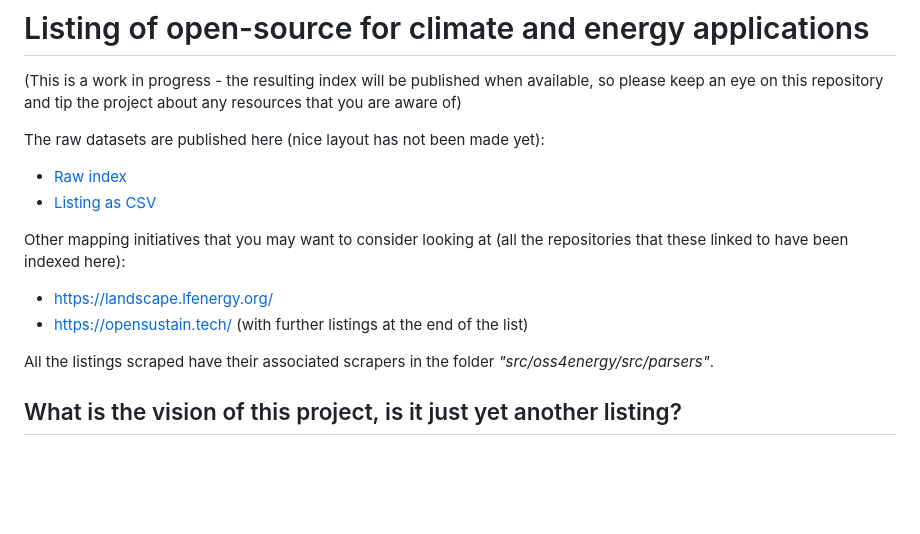
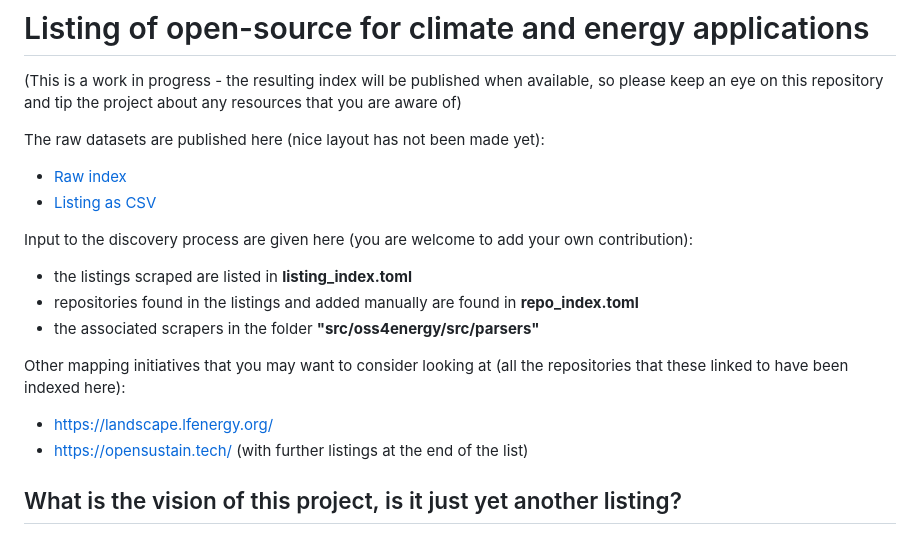
Before and after one commit to Pierre-VF/oss4energy, a Markdown page: README.md, the part around the change. Rendered like a GitHub page; blank space fills up the shorter version.

Commit message:
Doc improvement

```diff
--- a/README.md
+++ b/README.md
@@ -7,13 +7,16 @@ The raw datasets are published here (nice layout has not been made yet):
 - [Raw index](https://data.pierrevf.consulting/oss4energy/summary.toml)
 - [Listing as CSV](https://data.pierrevf.consulting/oss4energy/listing_data.csv)
 
+Input to the discovery process are given here (you are welcome to add your own contribution):
+- the listings scraped are listed in **listing_index.toml**
+- repositories found in the listings and added manually are found in **repo_index.toml**
+- the associated scrapers in the folder **"src/oss4energy/src/parsers"**
 
 Other mapping initiatives that you may want to consider looking at (all the repositories that these linked to have been indexed here):
 
 - https://landscape.lfenergy.org/
 - https://opensustain.tech/ (with further listings at the end of the list)
 
-All the listings scraped have their associated scrapers in the folder *"src/oss4energy/src/parsers"*.
 
 
 ## What is the vision of this project, is it just yet another listing?
```
